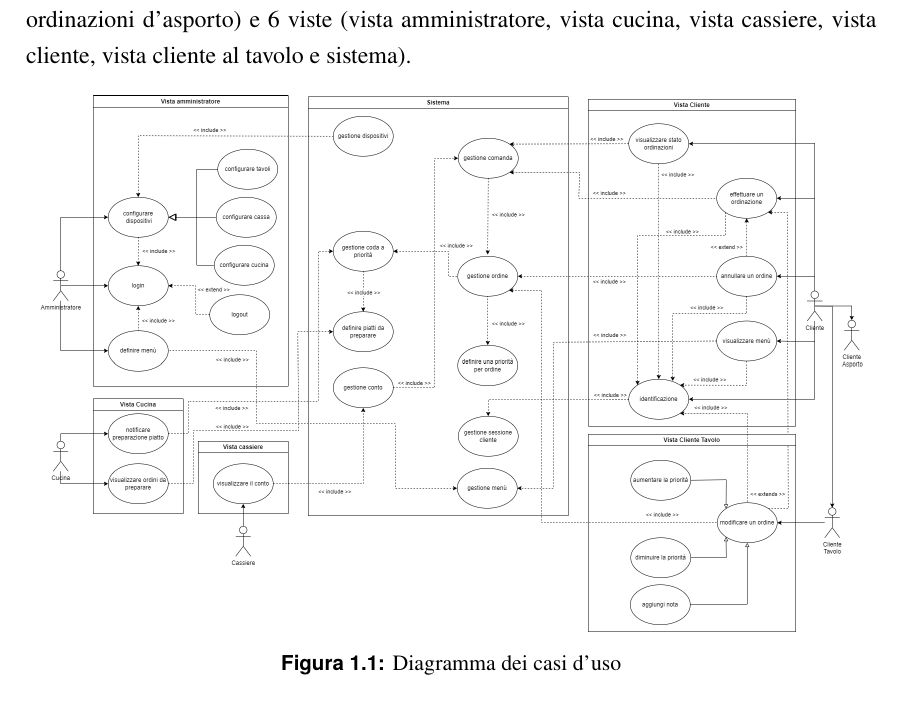
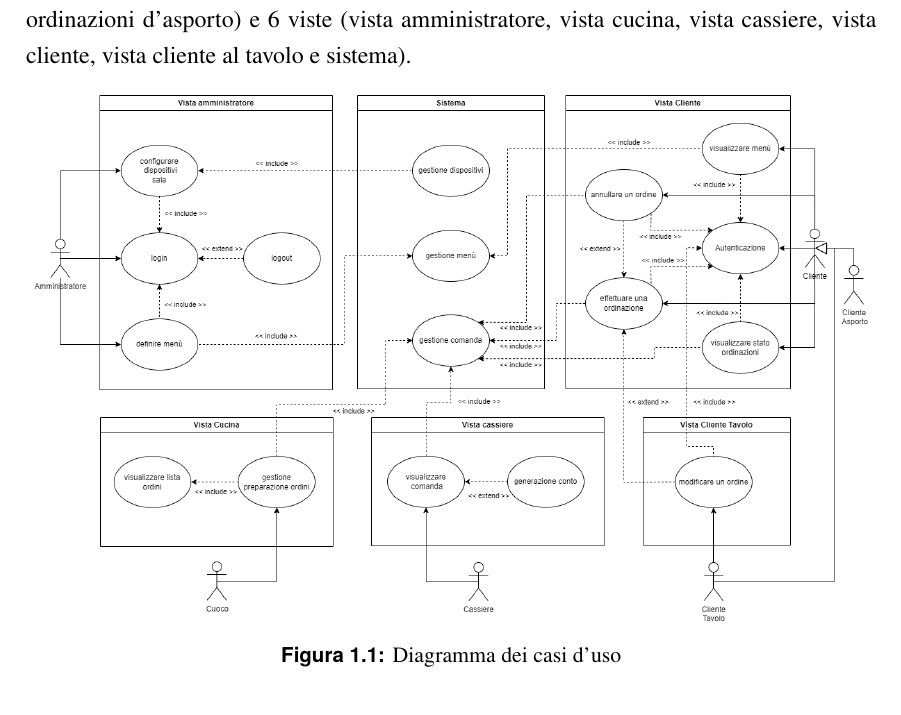
Before and after one commit to isaacmaffeis/ServeEasy, a LaTeX book (Documentation/documentazione.tex, which reads Documentation/iterazione0/requisiti_funzionali.tex): part of page 8 of 14, cut so that both start at the same text. Compiled offline with pdfLaTeX.

Commit message:
updated use cases diagram

```diff
--- a/Documentation/iterazione0/requisiti_funzionali.tex
+++ b/Documentation/iterazione0/requisiti_funzionali.tex
@@ -18,7 +18,7 @@ I requisiti funzionali sono stati esplicitati mediante il diagramma UML dei casi
 	%\includegraphics[scale=0.4, angle=90]{iterazione0/images/use_cases_diagram}
 
 	% orizzontale
-	\includegraphics[scale=0.25]{iterazione0/images/use_cases_diagram}
+	\includegraphics[scale=0.32]{iterazione0/images/use_cases_diagram}
 	\caption{Diagramma dei casi d'uso\label{fig:use_cases_diagram}}
 \end{figure}
 
```
Also changed, not shown: Documentation/documentazione.pdf, Documentation/iterazione0/images/use_cases_diagram.png.
